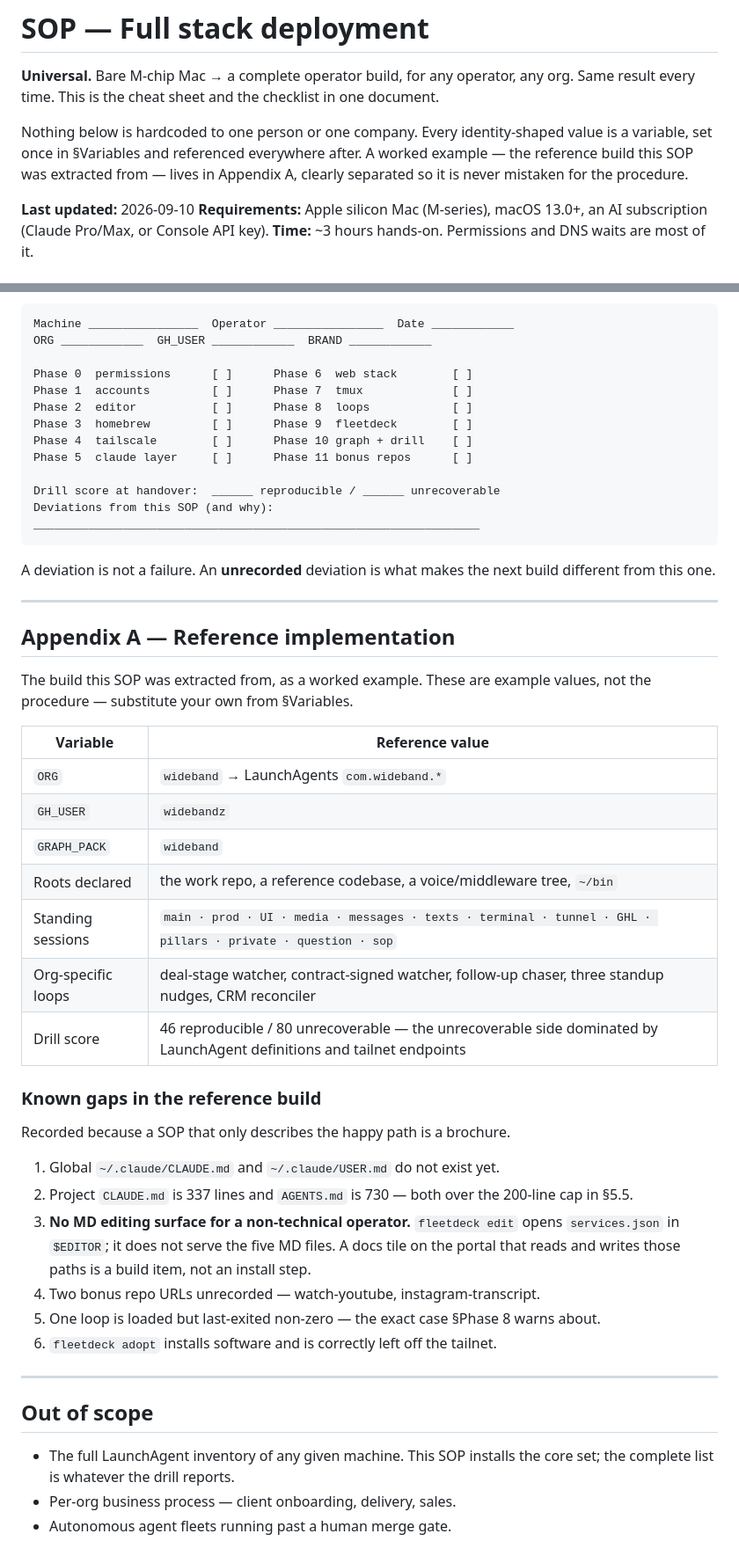
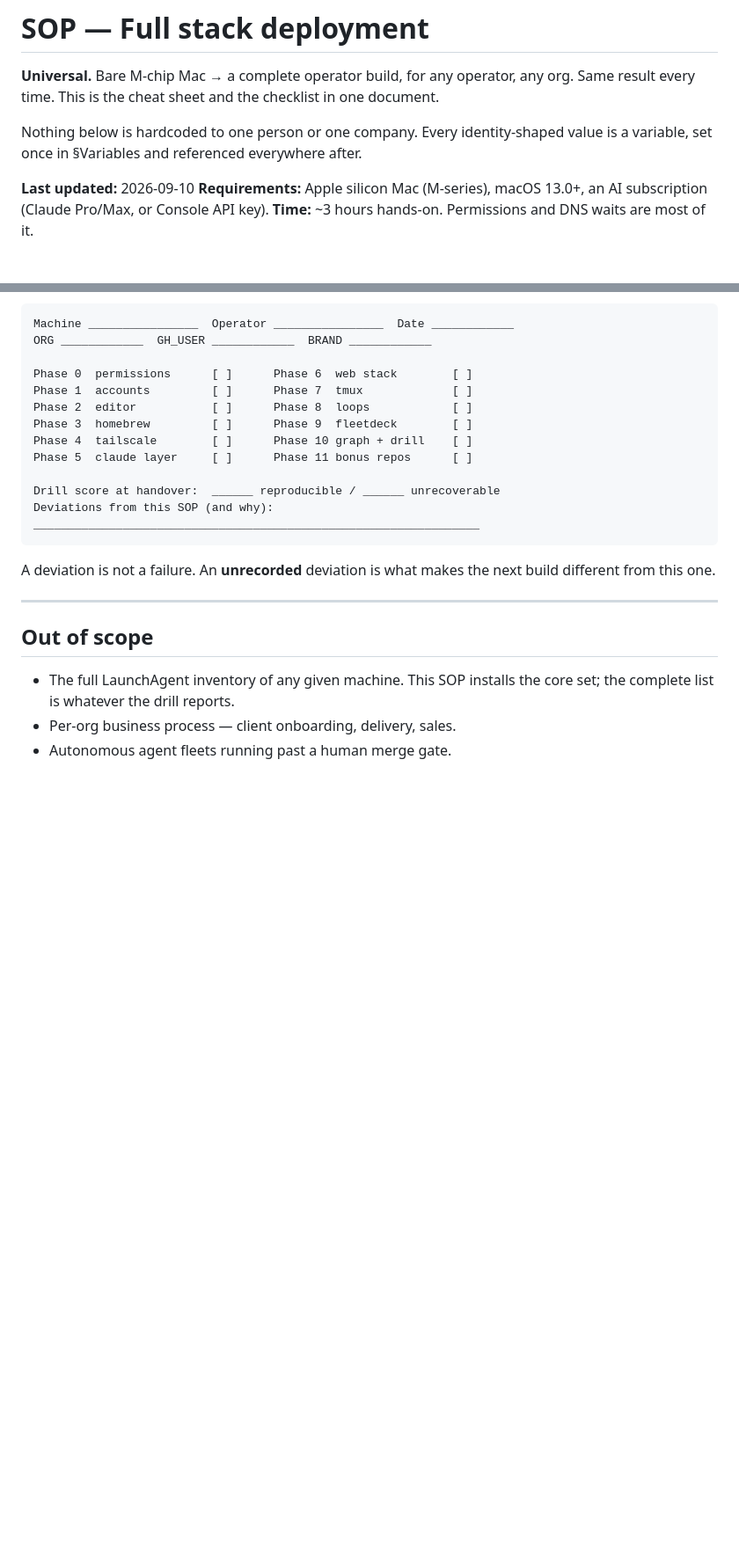
Before and after one commit to widebandz/wb-setup, a Markdown page: SOP.md, 2 parts joined by grey strips. Shown at 88% size. GitHub-like rendering; blank space fills up the shorter version.

Commit message:
cut Appendix A before publishing
The appendix documented the reference machine rather than the procedure:
standing session names, the org-specific loop set, and the reconstitution
score. Useful internally, competitive intel in a public repo, and once it is
in git history removing it later does not remove it.

The SOP is the procedure. Every identity-shaped value is already a variable
in ~/.sop-vars, so nothing is lost by dropping the worked example.

```diff
--- a/SOP.md
+++ b/SOP.md
@@ -6,9 +6,7 @@ the checklist in one document.
 
 Nothing below is hardcoded to one person or one company. Every
 identity-shaped value is a variable, set once in §Variables and
-referenced everywhere after. A worked example — the reference build this
-SOP was extracted from — lives in Appendix A, clearly separated so it is
-never mistaken for the procedure.
+referenced everywhere after.
 
 **Last updated:** 2026-09-10
 **Requirements:** Apple silicon Mac (M-series), macOS 13.0+, an AI
@@ -788,40 +786,6 @@ the next build different from this one.
 
 ---
 
-## Appendix A — Reference implementation
-
-The build this SOP was extracted from, as a worked example. These are
-example values, not the procedure — substitute your own from §Variables.
-
-| Variable | Reference value |
-|---|---|
-| `ORG` | `wideband` → LaunchAgents `com.wideband.*` |
-| `GH_USER` | `widebandz` |
-| `GRAPH_PACK` | `wideband` |
-| Roots declared | the work repo, a reference codebase, a voice/middleware tree, `~/bin` |
-| Standing sessions | `main · prod · UI · media · messages · texts · terminal · tunnel · GHL · pillars · private · question · sop` |
-| Org-specific loops | deal-stage watcher, contract-signed watcher, follow-up chaser, three standup nudges, CRM reconciler |
-| Drill score | 46 reproducible / 80 unrecoverable — the unrecoverable side dominated by LaunchAgent definitions and tailnet endpoints |
-
-### Known gaps in the reference build
-
-Recorded because a SOP that only describes the happy path is a brochure.
-
-1. Global `~/.claude/CLAUDE.md` and `~/.claude/USER.md` do not exist yet.
-2. Project `CLAUDE.md` is 337 lines and `AGENTS.md` is 730 — both over
-   the 200-line cap in §5.5.
-3. **No MD editing surface for a non-technical operator.** `fleetdeck
-   edit` opens `services.json` in `$EDITOR`; it does not serve the five
-   MD files. A docs tile on the portal that reads and writes those paths
-   is a build item, not an install step.
-4. Two bonus repo URLs unrecorded — watch-youtube, instagram-transcript.
-5. One loop is loaded but last-exited non-zero — the exact case §Phase 8
-   warns about.
-6. `fleetdeck adopt` installs software and is correctly left off the
-   tailnet.
-
----
-
 ## Out of scope
 
 - The full LaunchAgent inventory of any given machine. This SOP installs
```
